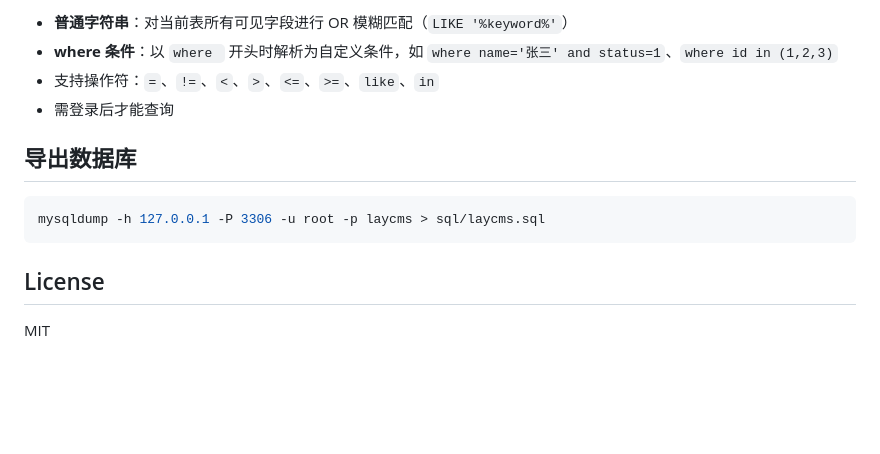
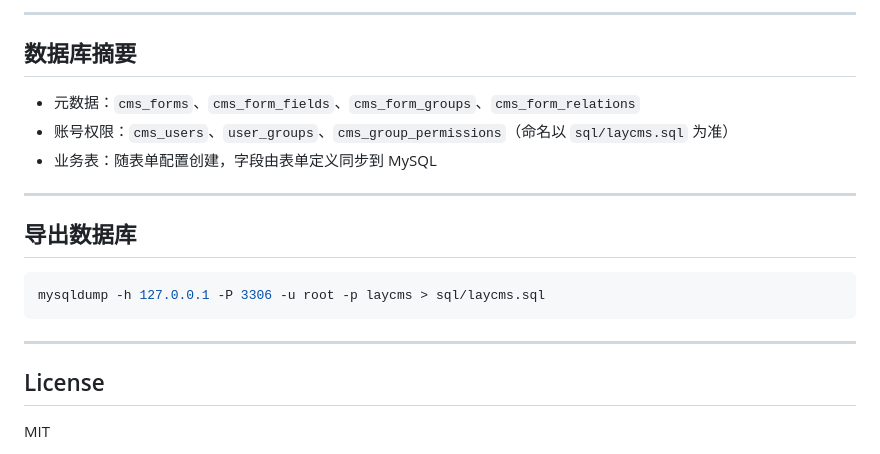
Before and after one commit to huyouqiang/laycms, a Markdown page: README.md, the part around one of its changes. GitHub-like rendering; blank space fills up the shorter version.

````diff
--- a/README.md
+++ b/README.md
@@ -152,8 +147,13 @@ uvicorn main:app --reload --host 0.0.0.0 --port 8000
 
-- **普通字符串**：对当前表所有可见字段进行 OR 模糊匹配（`LIKE '%keyword%'`）
-- **where 条件**：以 `where ` 开头时解析为自定义条件，如 `where name='张三' and status=1`、`where id in (1,2,3)`
-- 支持操作符：`=`、`!=`、`<`、`>`、`<=`、`>=`、`like`、`in`
-- 需登录后才能查询
+---
+
+## 数据库摘要
+
+- 元数据：`cms_forms`、`cms_form_fields`、`cms_form_groups`、`cms_form_relations`
+- 账号权限：`cms_users`、`user_groups`、`cms_group_permissions`（命名以 `sql/laycms.sql` 为准）
+- 业务表：随表单配置创建，字段由表单定义同步到 MySQL
+
+---
 
 ## 导出数据库
 
@@ -161,6 +161,8 @@ uvicorn main:app --reload --host 0.0.0.0 --port 8000
 mysqldump -h 127.0.0.1 -P 3306 -u root -p laycms > sql/laycms.sql
 ```
 
+---
+
 ## License
 
 MIT
````
Also changed, not shown: other parts of README.md (+108 -113 lines).
